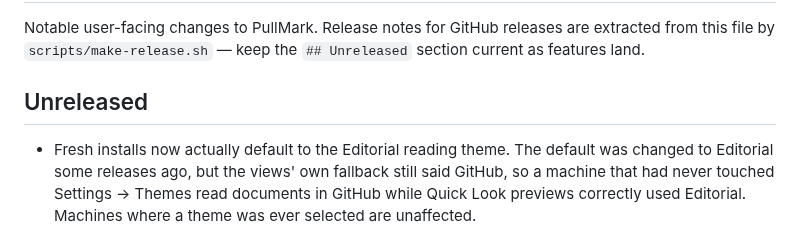
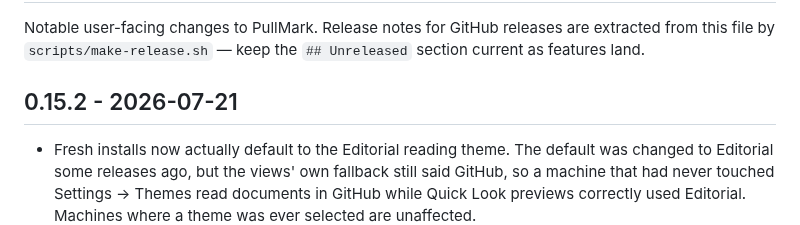
Before and after one commit to jedijashwa/pullmark, a Markdown page: CHANGELOG.md, the part around the change. Rendered like a GitHub page.

Commit message:
Changelog: cut 0.15.2
Co-Authored-By: Claude Fable 5 <noreply@anthropic.com>

```diff
--- a/CHANGELOG.md
+++ b/CHANGELOG.md
@@ -4,7 +4,7 @@ Notable user-facing changes to PullMark. Release notes for GitHub releases are
 extracted from this file by `scripts/make-release.sh` — keep the `## Unreleased`
 section current as features land.
 
-## Unreleased
+## 0.15.2 - 2026-07-21
 
 - Fresh installs now actually default to the Editorial reading theme. The
   default was changed to Editorial some releases ago, but the views' own
```
